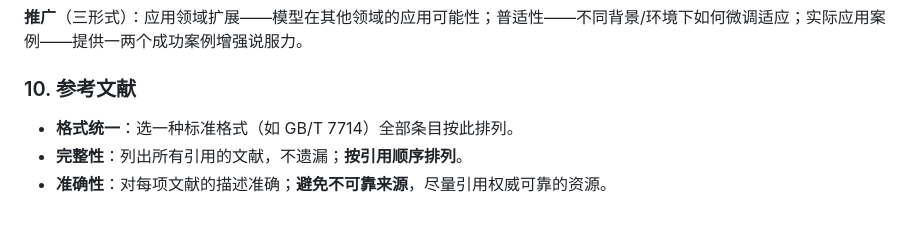
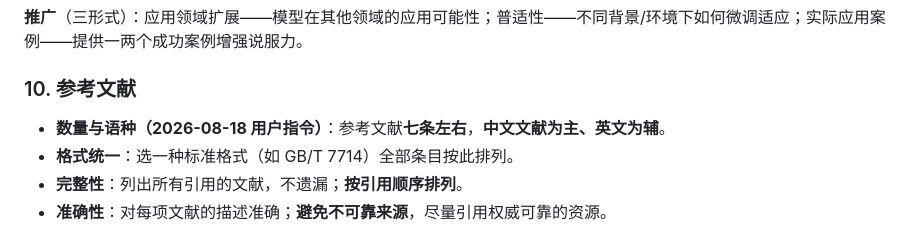
Before and after one commit to Qing-Di98/mathmodel-team-skill, a Markdown page: references/论文结构超级模板.md, the part around the change. Rendered like a GitHub page.

```diff
--- a/references/论文结构超级模板.md
+++ b/references/论文结构超级模板.md
@@ -88,6 +88,7 @@
 
 ### 10. 参考文献
 
+- **数量与语种（2026-08-18 用户指令）**：参考文献**七条左右**，**中文文献为主、英文为辅**。
 - **格式统一**：选一种标准格式（如 GB/T 7714）全部条目按此排列。
 - **完整性**：列出所有引用的文献，不遗漏；**按引用顺序排列**。
 - **准确性**：对每项文献的描述准确；**避免不可靠来源**，尽量引用权威可靠的资源。
```
Also changed, not shown: references/竞赛要求.md (+1 -0 lines).
